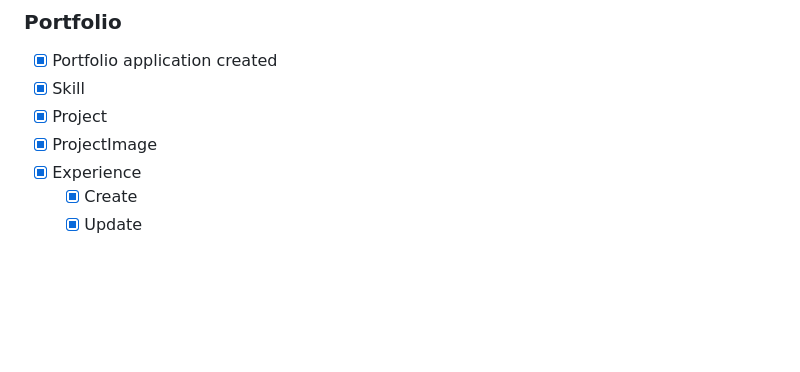
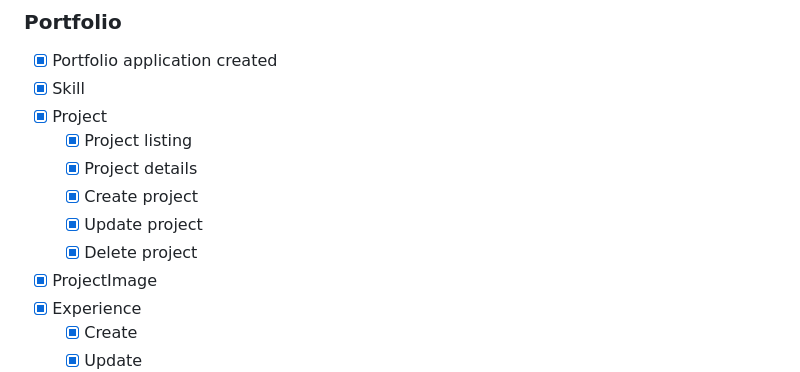
Before and after one commit to AmirMustafa10/django-portfolio, a Markdown page: README.md, the part around the change. Drawn GitHub-style; blank space fills up the shorter version.

Commit message:
docs(readme): document project management features

```diff
--- a/README.md
+++ b/README.md
@@ -124,6 +124,11 @@ The core architecture, authentication, developer profiles, portfolio management,
 - [x] Portfolio application created
 - [x] Skill
 - [x] Project
+  - [x] Project listing
+  - [x] Project details
+  - [x] Create project
+  - [x] Update project
+  - [x] Delete project
 - [x] ProjectImage
 - [x] Experience
   - [x] Create
```
